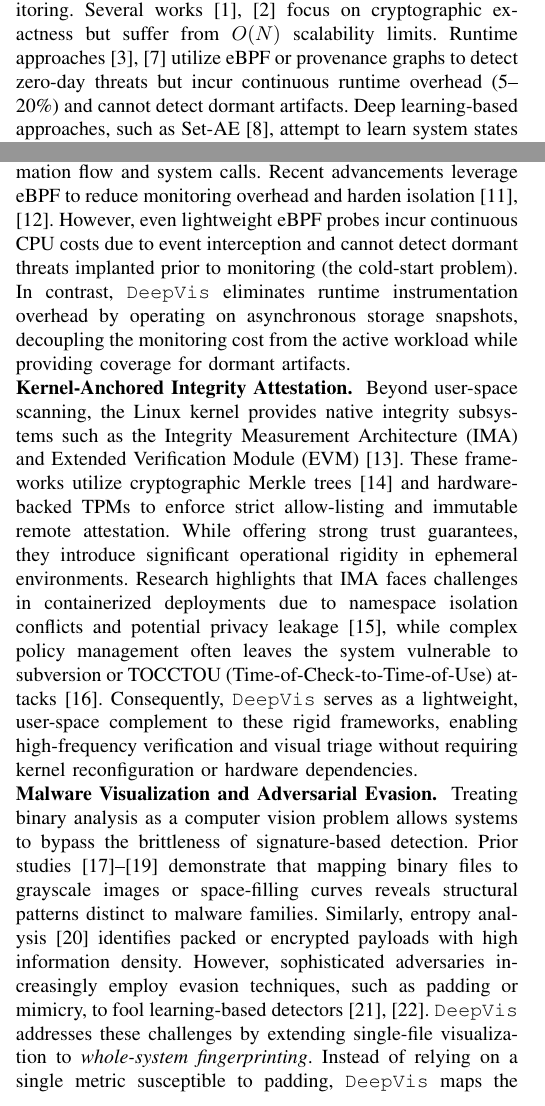
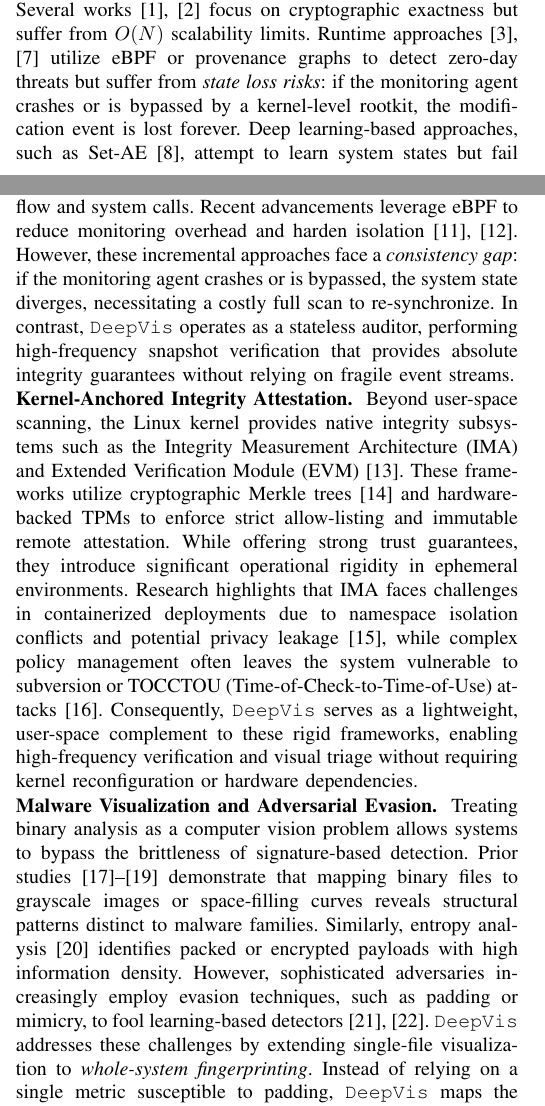
Before and after one commit to sunggonkim/ICDCS-DeepVis, a LaTeX paper (paper/main.tex, which reads paper/1. Introduction.tex, paper/5. Related Works.tex): two parts of the columns of pages 1 and 10 of 12, joined at a grey line, cut so that both start at the same text. Compiled offline with pdfLaTeX.

Commit message:
Reposition paper as 'Binary Integrity Audit' system, highlighting state-based verification over incremental monitoring

```diff
--- a/paper/1. Introduction.tex
+++ b/paper/1. Introduction.tex
@@ -46,7 +46,7 @@ Set-AE~\cite{zaheer2017deepsets} & Deep Sets Learning & \checkmark & \checkmark
 \label{tab:intro_comparison}
 \end{table}
 
-Many previous studies, as summarized in Table~\ref{tab:intro_comparison}, have explored works to enhance the scalability of system monitoring. Several works~\cite{aide, tripwire} focus on cryptographic exactness but suffer from $O(N)$ scalability limits. Runtime approaches~\cite{falco, unicorn} utilize eBPF or provenance graphs to detect zero-day threats but incur continuous runtime overhead (5--20\%) and cannot detect dormant artifacts. Deep learning-based approaches, such as Set-AE~\cite{zaheer2017deepsets}, attempt to learn system states but fail to detect sparse anomalies due to signal dilution in global pooling.
+Many previous studies, as summarized in Table~\ref{tab:intro_comparison}, have explored works to enhance the scalability of system monitoring. Several works~\cite{aide, tripwire} focus on cryptographic exactness but suffer from $O(N)$ scalability limits. Runtime approaches~\cite{falco, unicorn} utilize eBPF or provenance graphs to detect zero-day threats but suffer from \textit{state loss risks}: if the monitoring agent crashes or is bypassed by a kernel-level rootkit, the modification event is lost forever. Deep learning-based approaches, such as Set-AE~\cite{zaheer2017deepsets}, attempt to learn system states but fail to detect sparse anomalies due to signal dilution in global pooling.
 
 \DeepVis distinguishes itself from prior works by departing from both sequential scanning and global pooling. Most previous studies rely on unordered set processing or linear file walking, which constrains performance to file count or dilutes attack signals. In contrast, \DeepVis adopts a \textbf{Hash-Based Spatial Representation} that maps unordered files to a fixed-size 2D tensor. By ensuring shift invariance via deterministic hashing, \DeepVis enables the use of Convolutional Neural Networks (CNNs) to process the file system as an image. Furthermore, it addresses the \textit{MSE Paradox}—where diffuse update noise masks sparse attack signals—by utilizing Local Max ($L_\infty$) detection. This allows \DeepVis to isolate specific anomalies without being affected by the global noise floor.
 
--- a/paper/5. Related Works.tex
+++ b/paper/5. Related Works.tex
@@ -2,7 +2,7 @@
 \label{sec:related_work}
 
 \noindent\textbf{Scalable Integrity and Cloud-Native Monitoring. }
-Optimizing system integrity monitoring requires balancing security depth with performance overhead. Traditional File Integrity Monitoring (FIM) tools~\cite{tripwire, aide, samhain} rely on cryptographic hashing to detect unauthorized modifications. While effective for static environments, they suffer from linear $O(N)$ complexity, making them prohibitive for hyperscale cloud environments. To address real-time constraints, provenance-based systems~\cite{unicorn, cheng2024kairos} and runtime monitors~\cite{ossec, falco} track information flow and system calls. Recent advancements leverage eBPF to reduce monitoring overhead and harden isolation~\cite{he2023cross, tfjmp2024safebpf}. However, even lightweight eBPF probes incur continuous CPU costs due to event interception and cannot detect dormant threats implanted prior to monitoring (the cold-start problem). In contrast, \DeepVis eliminates runtime instrumentation overhead by operating on asynchronous storage snapshots, decoupling the monitoring cost from the active workload while providing coverage for dormant artifacts.
+Optimizing system integrity monitoring requires balancing security depth with performance overhead. Traditional File Integrity Monitoring (FIM) tools~\cite{tripwire, aide, samhain} rely on cryptographic hashing to detect unauthorized modifications. While effective for static environments, they suffer from linear $O(N)$ complexity, making them prohibitive for hyperscale cloud environments. To address real-time constraints, provenance-based systems~\cite{unicorn, cheng2024kairos} and runtime monitors~\cite{ossec, falco} track information flow and system calls. Recent advancements leverage eBPF to reduce monitoring overhead and harden isolation~\cite{he2023cross, tfjmp2024safebpf}. However, these incremental approaches face a \textit{consistency gap}: if the monitoring agent crashes or is bypassed, the system state diverges, necessitating a costly full scan to re-synchronize. In contrast, \DeepVis operates as a stateless auditor, performing high-frequency snapshot verification that provides absolute integrity guarantees without relying on fragile event streams.
 
 \noindent\textbf{Kernel-Anchored Integrity Attestation. }
 Beyond user-space scanning, the Linux kernel provides native integrity subsystems such as the Integrity Measurement Architecture (IMA) and Extended Verification Module (EVM)~\cite{zohar2018integrity}. These frameworks utilize cryptographic Merkle trees~\cite{oprea2007integrity} and hardware-backed TPMs to enforce strict allow-listing and immutable remote attestation. While offering strong trust guarantees, they introduce significant operational rigidity in ephemeral environments. Research highlights that IMA faces challenges in containerized deployments due to namespace isolation conflicts and potential privacy leakage~\cite{luo2019container}, while complex policy management often leaves the system vulnerable to subversion or TOCCTOU (Time-of-Check-to-Time-of-Use) attacks~\cite{bohling2020subverting}. Consequently, \DeepVis serves as a lightweight, user-space complement to these rigid frameworks, enabling high-frequency verification and visual triage without requiring kernel reconfiguration or hardware dependencies.
```
Also changed, not shown: paper/main.tex (+1 -1 lines), paper/main.pdf, 2 other files.
